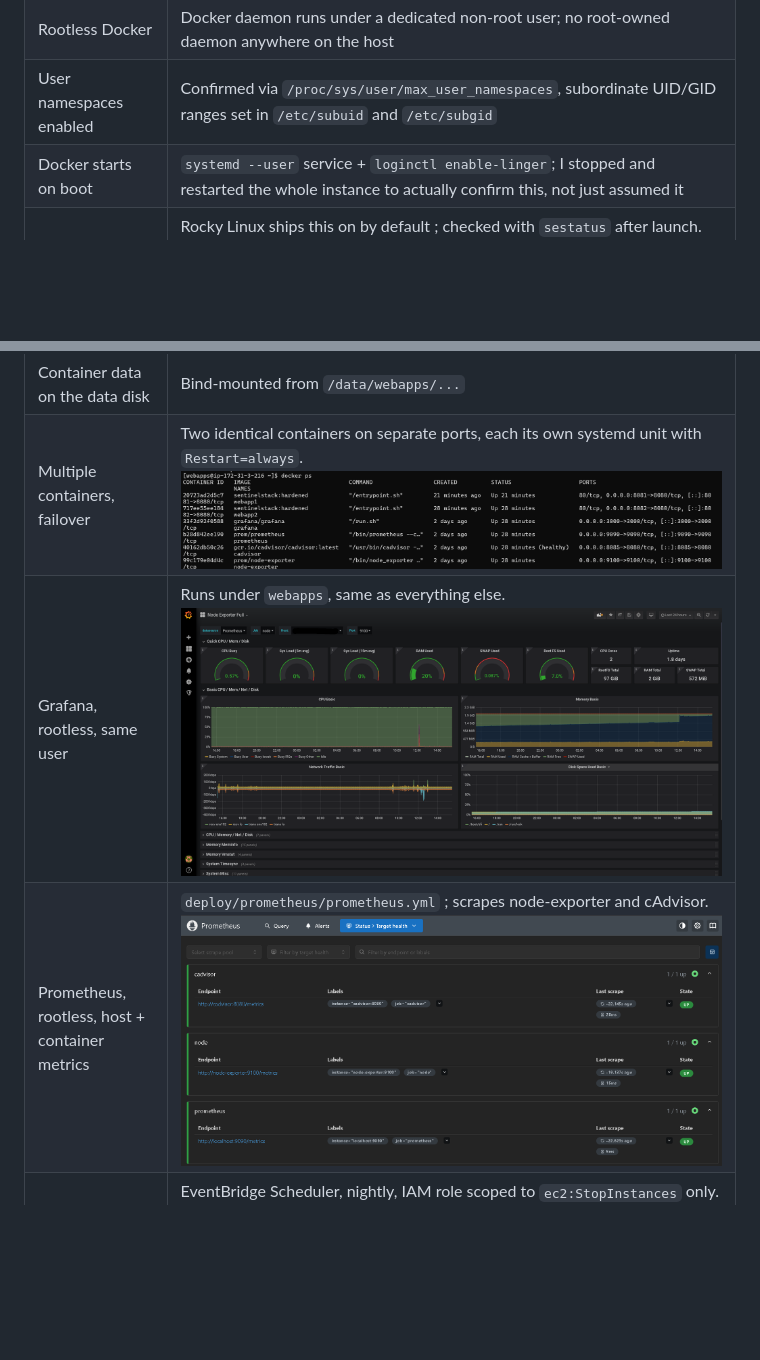
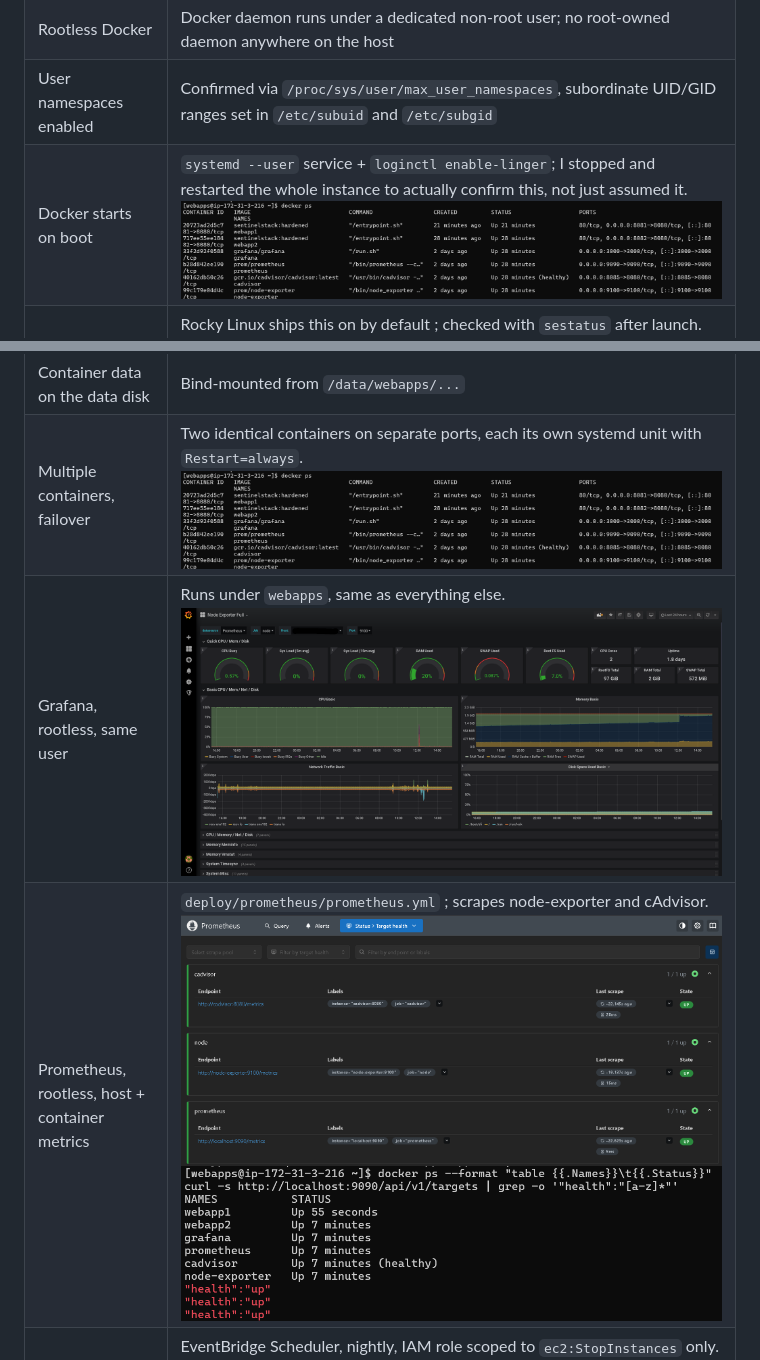
Before and after one commit to GitHer-Muna/sentinelstack, a Markdown page: README.md, 2 parts joined by grey strips. Drawn GitHub-style; pictures changed too: screenshots/prometheus-healthupproof.png.png (added); blank space fills up the shorter version.

Commit message:
rename screenshots and fix readme references

```diff
--- a/README.md
+++ b/README.md
@@ -21,7 +21,7 @@ work that shows up in job requirements far more than it shows up in tutorials.
 | EC2 instance, OS disk + data disk | Rocky Linux 9, 20GB root volume, separate 20GB volume mounted at `/data`. ![Two EBS volumes](screenshots/two-ebs-volumes.png) ![Two disks](screenshots/TwoDisk.png) |
 | Rootless Docker | Docker daemon runs under a dedicated non-root user; no root-owned daemon anywhere on the host |
 | User namespaces enabled | Confirmed via `/proc/sys/user/max_user_namespaces`, subordinate UID/GID ranges set in `/etc/subuid` and `/etc/subgid` |
-| Docker starts on boot | `systemd --user` service + `loginctl enable-linger`; I stopped and restarted the whole instance to actually confirm this, not just assumed it |
+| Docker starts on boot | `systemd --user` service + `loginctl enable-linger`; I stopped and restarted the whole instance to actually confirm this, not just assumed it. ![Docker starts on boot](screenshots/Docker%20starts%20on%20boot.png) |
 | SELinux enforcing | Rocky Linux ships this on by default ; checked with `sestatus` after launch. ![SELinux enforcing](screenshots/selinux-enforcing.png) |
 | Immutable AMI | Created after full configuration, via EC2 → Create image. ![AMI created](screenshots/ami-created.png) |
 | Service user, UID 10000–12000 | `webapps`, UID 10500 |
@@ -31,9 +31,9 @@ work that shows up in job requirements far more than it shows up in tutorials.
 | No privilege escalation | `--security-opt no-new-privileges`. ![No new privileges](screenshots/No%20New%20Privileges.png) |
 | systemd wrapper, boot-enabled | `deploy/systemd/webapp1.service`, `webapp2.service`. ![Systemd wrapper](screenshots/Systemd%20wrapper.png) |
 | Container data on the data disk | Bind-mounted from `/data/webapps/...` |
-| Multiple containers, failover | Two identical containers on separate ports, each its own systemd unit with `Restart=always`. ![All containers running](screenshots/docker-ps-all-containers.png) |
-| Grafana, rootless, same user | Runs under `webapps`, same as everything else. ![Grafana host metrics](screenshots/grafana-host-metrics.png) |
-| Prometheus, rootless, host + container metrics | `deploy/prometheus/prometheus.yml` ; scrapes node-exporter and cAdvisor. ![Prometheus targets](screenshots/prometheus-targets.png) |
+| Multiple containers, failover | Two identical containers on separate ports, each its own systemd unit with `Restart=always`. ![All containers running](screenshots/Docker%20starts%20on%20boot.png) |
+| Grafana, rootless, same user | Runs under `webapps`, same as everything else. ![Grafana host metrics](screenshots/grafana%20nodeexporterfullLive.png.png) |
+| Prometheus, rootless, host + container metrics | `deploy/prometheus/prometheus.yml` ; scrapes node-exporter and cAdvisor. ![Prometheus targets](screenshots/Prometheus-targetsuihealthup.png.png) ![Prometheus health up](screenshots/prometheus-healthupproof.png.png) |
 | Shutdown schedule | EventBridge Scheduler, nightly, IAM role scoped to `ec2:StopInstances` only. ![EventBridge schedule rule](screenshots/EventBridge%20schedule%20Corn%20Rule.png) ![EventBridge target](screenshots/EventBridgeTarget.png) |
 
 ## The parts that didn't work first try
```
Also changed, not shown: screenshots/Docker starts on boot.png (renamed from screenshots/docker-ps-all-containers.png), screenshots/Prometheus-targetsuihealthup.png.png (renamed from screenshots/prometheus-targets.png), screenshots/grafana nodeexporterfullLive.png.png (renamed from screenshots/grafana-host-metrics.png).
